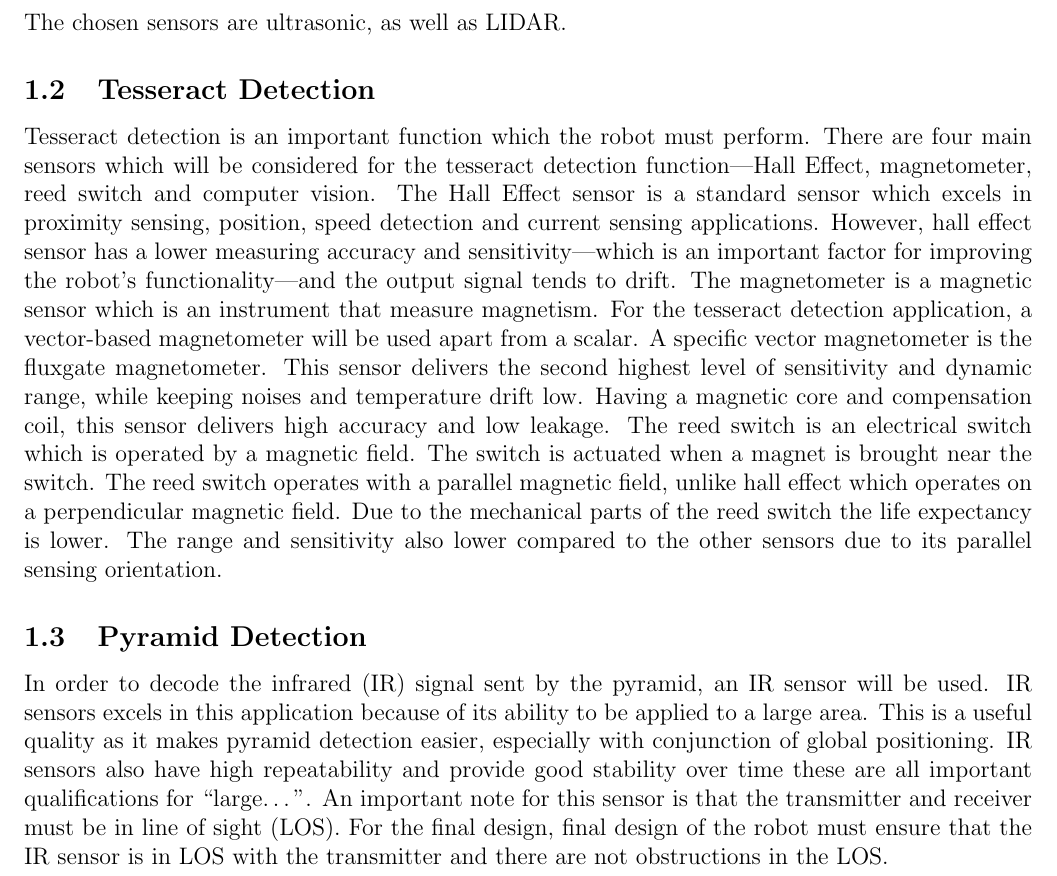
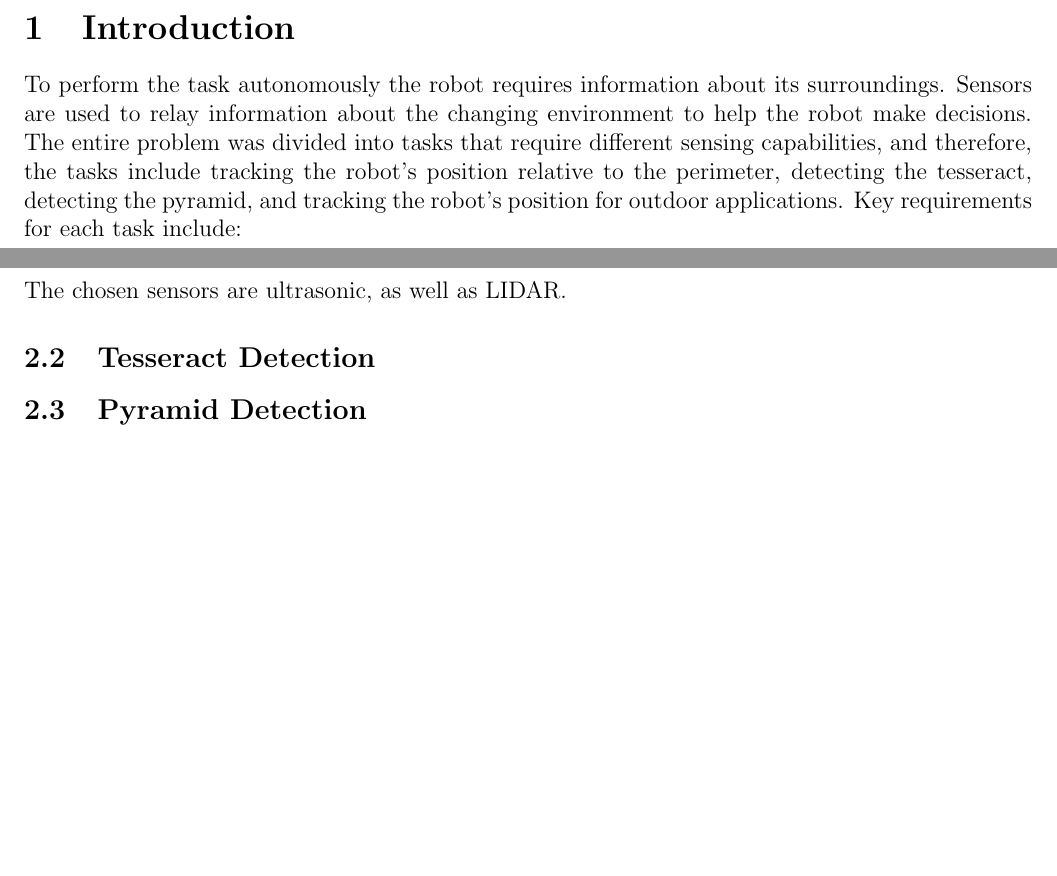
Before and after one commit to andrewrichardr/MSE3302SensorsActuators, a LaTeX document (Step2/Report2.tex): part of page 3 of 5 before the commit and two parts of pages 2 and 4 of 6 after it, the two joined at a grey line, cut at the place of the change, the shorter picture padded with empty space. Compiled offline with pdfLaTeX.

Commit message:
Add files via upload

```diff
--- a/Step2/Report2.tex
+++ b/Step2/Report2.tex
@@ -13,6 +13,7 @@
 \usepackage{subcaption}
 \usepackage{placeins}
 \usepackage{gensymb}
+\usepackage{color, colortbl}
 
 \newcommand{\foo}{\hspace{-2.3pt}$\bullet$ \hspace{5pt}}
 \newcommand{\ts}{\textsuperscript}
@@ -40,6 +41,10 @@
 
 \pagebreak
 \setcounter{page}{1}
+
+\section{Introduction}
+
+To perform the task autonomously the robot requires information about its surroundings. Sensors are used to relay information about the changing environment to help the robot make decisions. The entire problem was divided into tasks that require different sensing capabilities, and therefore, the tasks include tracking the robot's position relative to the perimeter, detecting the tesseract, detecting the pyramid, and tracking the robot's position for outdoor applications. Key requirements for each task include:
 
 \section{Sensor Specifications}
 
@@ -93,14 +98,9 @@ The chosen sensors are ultrasonic, as well as LIDAR.
 
 
 \subsection{Tesseract Detection}
-Tesseract detection is an important function which the robot must perform. There are four main sensors which will be considered for the tesseract detection function—Hall Effect, magnetometer, reed switch and computer vision.
-The Hall Effect sensor is a standard sensor which excels in proximity sensing, position, speed detection and current sensing applications. However, hall effect sensor has a lower measuring accuracy and sensitivity—which is an important factor for improving the robot’s functionality—and the output signal tends to drift.
-The magnetometer is a magnetic sensor which is an instrument that measure magnetism. For the tesseract detection application, a vector-based magnetometer will be used apart from a scalar. A specific vector magnetometer is the fluxgate magnetometer. This sensor delivers the second highest level of sensitivity and dynamic range, while keeping noises and temperature drift low. Having a magnetic core and compensation coil, this sensor delivers high accuracy and low leakage.
-The reed switch is an electrical switch which is operated by a magnetic field. The switch is actuated when a magnet is brought near the switch. The reed switch operates with a parallel magnetic field, unlike hall effect which operates on a perpendicular magnetic field. Due to the mechanical parts of the reed switch the life expectancy is lower. The range and sensitivity also lower compared to the other sensors due to its parallel sensing orientation.
+
 
 \subsection{Pyramid Detection}
-In order to decode the infrared (IR) signal sent by the pyramid, an IR sensor will be used.  IR sensors excels in this application because of its ability to be applied to a large area. This is a useful quality as it makes pyramid detection easier, especially with conjunction of global positioning. IR sensors also have high repeatability and provide good stability over time these are all important qualifications for “large…”. An important note for this sensor is that the transmitter and receiver must be in line of sight (LOS). For the final design, final design of the robot must ensure that the IR sensor is in LOS with the transmitter and there are not obstructions in the LOS.
-
 \subsection{Global Position}
 From a macro perspective, the vehicle will need to know an approximate location of where it is on a map, as well as the approximate locations of pyramid(s) and tesseracts.
 
```
